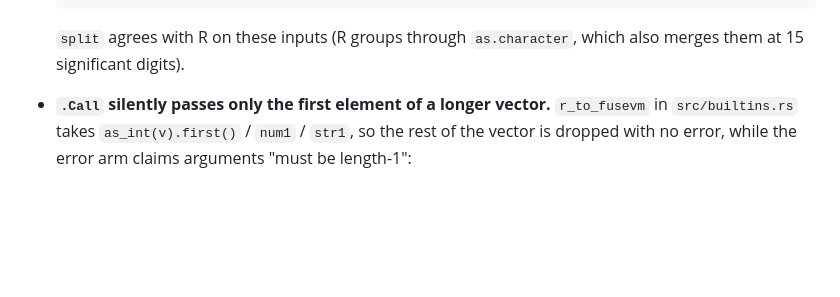
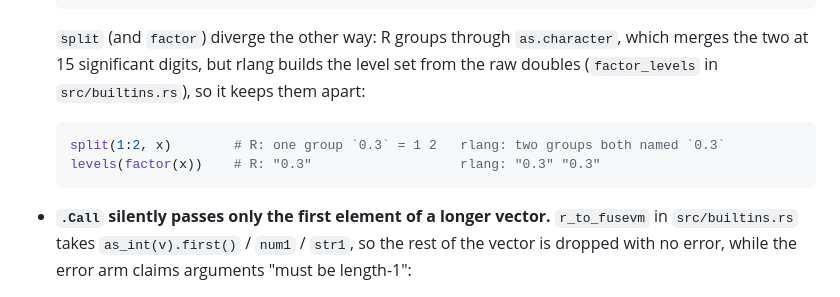
Before and after one commit to MenkeTechnologies/rlang, a Markdown page: BUGS.md, the part around the change. GitHub-like rendering; blank space fills up the shorter version.

Commit message:
BUGS.md: split and factor keep print-alike doubles apart (levels from raw doubles), not 'agrees with R'

````diff
--- a/BUGS.md
+++ b/BUGS.md
@@ -596,8 +596,14 @@ against GNU R 4.6.0 (2026-04-24), `/usr/local/bin/Rscript`.
   length(intersect(0.1 + 0.2, 0.3))  # R: 0                 rlang: 1
   ```
 
-  `split` agrees with R on these inputs (R groups through `as.character`, which
-  also merges them at 15 significant digits).
+  `split` (and `factor`) diverge the other way: R groups through `as.character`,
+  which merges the two at 15 significant digits, but rlang builds the level set
+  from the raw doubles (`factor_levels` in `src/builtins.rs`), so it keeps them apart:
+
+  ```r
+  split(1:2, x)        # R: one group `0.3` = 1 2   rlang: two groups both named `0.3`
+  levels(factor(x))    # R: "0.3"                   rlang: "0.3" "0.3"
+  ```
 
 - **`.Call` silently passes only the first element of a longer vector.**
   `r_to_fusevm` in `src/builtins.rs` takes `as_int(v).first()` / `num1` /
````
